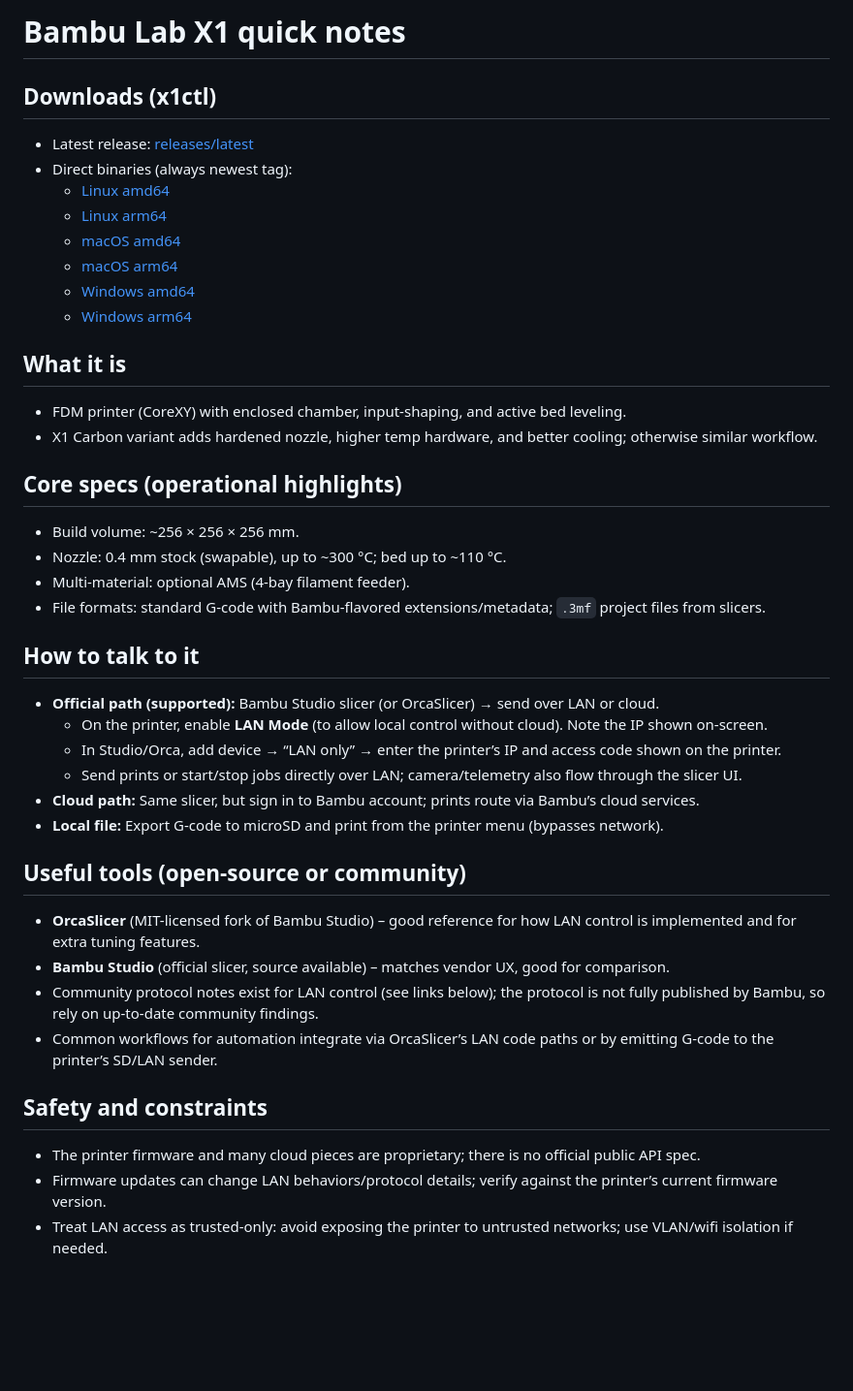
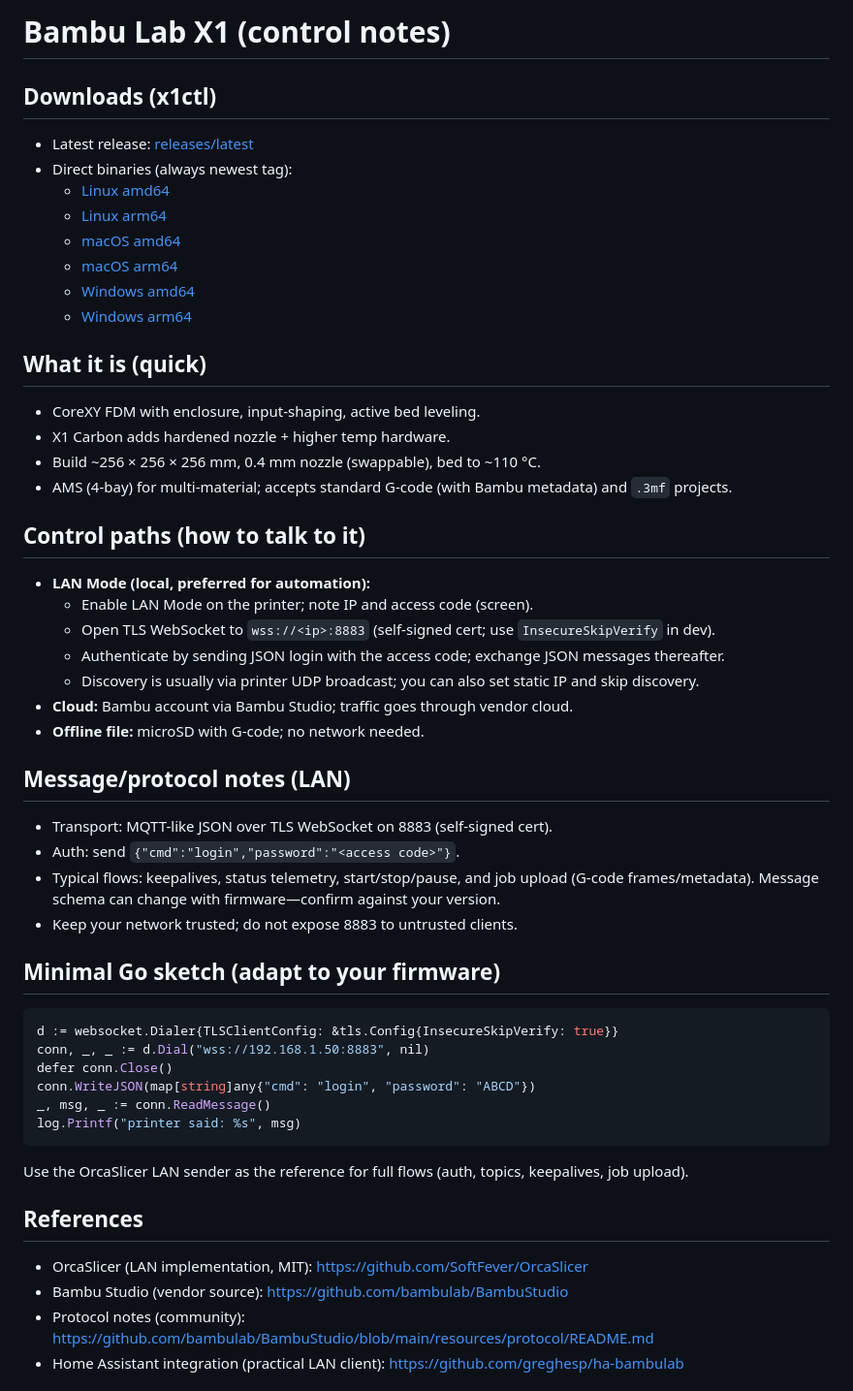
Before and after one commit to joeblew999/3d-printers, a Markdown page: docs/bambu_x1.md, the part around one of its changes. Shown at 97% size. GitHub-like rendering; blank space fills up the shorter version.

Commit message:
Revamp Bambu X1 control doc with concise protocol refs

````diff
--- a/docs/bambu_x1.md
+++ b/docs/bambu_x1.md
@@ -1,4 +1,4 @@
-# Bambu Lab X1 quick notes
+# Bambu Lab X1 (control notes)
 
 ## Downloads (x1ctl)
 - Latest release: [releases/latest](https://github.com/joeblew999/3d-printers/releases/latest)
@@ -10,32 +10,41 @@
   - [Windows amd64](https://github.com/joeblew999/3d-printers/releases/latest/download/x1ctl_windows_amd64.exe)
   - [Windows arm64](https://github.com/joeblew999/3d-printers/releases/latest/download/x1ctl_windows_arm64.exe)
 
-## What it is
-- FDM printer (CoreXY) with enclosed chamber, input-shaping, and active bed leveling.
-- X1 Carbon variant adds hardened nozzle, higher temp hardware, and better cooling; otherwise similar workflow.
+## What it is (quick)
+- CoreXY FDM with enclosure, input-shaping, active bed leveling.
+- X1 Carbon adds hardened nozzle + higher temp hardware.
+- Build ~256 × 256 × 256 mm, 0.4 mm nozzle (swappable), bed to ~110 °C.
+- AMS (4-bay) for multi-material; accepts standard G-code (with Bambu metadata) and `.3mf` projects.
 
-## Core specs (operational highlights)
-- Build volume: ~256 × 256 × 256 mm.
-- Nozzle: 0.4 mm stock (swapable), up to ~300 °C; bed up to ~110 °C.
-- Multi-material: optional AMS (4-bay filament feeder).
-- File formats: standard G-code with Bambu-flavored extensions/metadata; `.3mf` project files from slicers.
+## Control paths (how to talk to it)
+- **LAN Mode (local, preferred for automation):**
+  - Enable LAN Mode on the printer; note IP and access code (screen).
+  - Open TLS WebSocket to `wss://<ip>:8883` (self-signed cert; use `InsecureSkipVerify` in dev).
+  - Authenticate by sending JSON login with the access code; exchange JSON messages thereafter.
+  - Discovery is usually via printer UDP broadcast; you can also set static IP and skip discovery.
+- **Cloud:** Bambu account via Bambu Studio; traffic goes through vendor cloud.
+- **Offline file:** microSD with G-code; no network needed.
 
-## How to talk to it
-- **Official path (supported):** Bambu Studio slicer (or OrcaSlicer) → send over LAN or cloud.
-  - On the printer, enable **LAN Mode** (to allow local control without cloud). Note the IP shown on-screen.
-  - In Studio/Orca, add device → “LAN only” → enter the printer’s IP and access code shown on the printer.
-  - Send prints or start/stop jobs directly over LAN; camera/telemetry also flow through the slicer UI.
-- **Cloud path:** Same slicer, but sign in to Bambu account; prints route via Bambu’s cloud services.
-- **Local file:** Export G-code to microSD and print from the printer menu (bypasses network).
+## Message/protocol notes (LAN)
+- Transport: MQTT-like JSON over TLS WebSocket on 8883 (self-signed cert).
+- Auth: send `{"cmd":"login","password":"<access code>"}`.
+- Typical flows: keepalives, status telemetry, start/stop/pause, and job upload (G-code frames/metadata). Message schema can change with firmware—confirm against your version.
+- Keep your network trusted; do not expose 8883 to untrusted clients.
 
-## Useful tools (open-source or community)
-- **OrcaSlicer** (MIT-licensed fork of Bambu Studio) – good reference for how LAN control is implemented and for extra tuning features.
-- **Bambu Studio** (official slicer, source available) – matches vendor UX, good for comparison.
-- Community protocol notes exist for LAN control (see links below); the protocol is not fully published by Bambu, so rely on up-to-date community findings.
-- Common workflows for automation integrate via OrcaSlicer’s LAN code paths or by emitting G-code to the printer’s SD/LAN sender.
+## Minimal Go sketch (adapt to your firmware)
+```go
+d := websocket.Dialer{TLSClientConfig: &tls.Config{InsecureSkipVerify: true}}
+conn, _, _ := d.Dial("wss://192.168.1.50:8883", nil)
+defer conn.Close()
+conn.WriteJSON(map[string]any{"cmd": "login", "password": "ABCD"})
+_, msg, _ := conn.ReadMessage()
+log.Printf("printer said: %s", msg)
+```
+Use the OrcaSlicer LAN sender as the reference for full flows (auth, topics, keepalives, job upload).
 
-## Safety and constraints
-- The printer firmware and many cloud pieces are proprietary; there is no official public API spec.
-- Firmware updates can change LAN behaviors/protocol details; verify against the printer’s current firmware version.
-- Treat LAN access as trusted-only: avoid exposing the printer to untrusted networks; use VLAN/wifi isolation if needed.
+## References
+- OrcaSlicer (LAN implementation, MIT): https://github.com/SoftFever/OrcaSlicer
+- Bambu Studio (vendor source): https://github.com/bambulab/BambuStudio
+- Protocol notes (community): https://github.com/bambulab/BambuStudio/blob/main/resources/protocol/README.md
+- Home Assistant integration (practical LAN client): https://github.com/greghesp/ha-bambulab
 
````
Also changed, not shown: other parts of docs/bambu_x1.md (+4 -58 lines).
